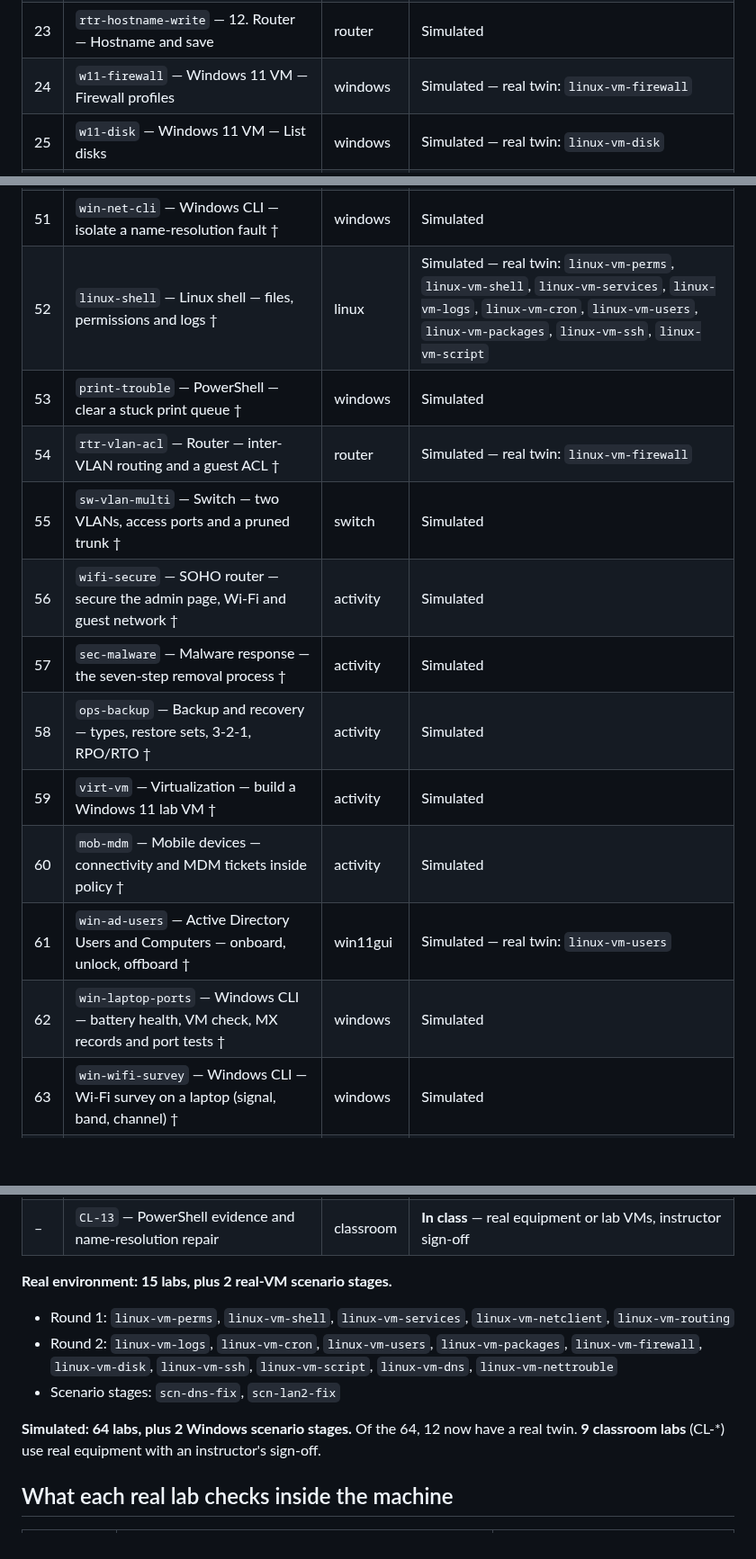
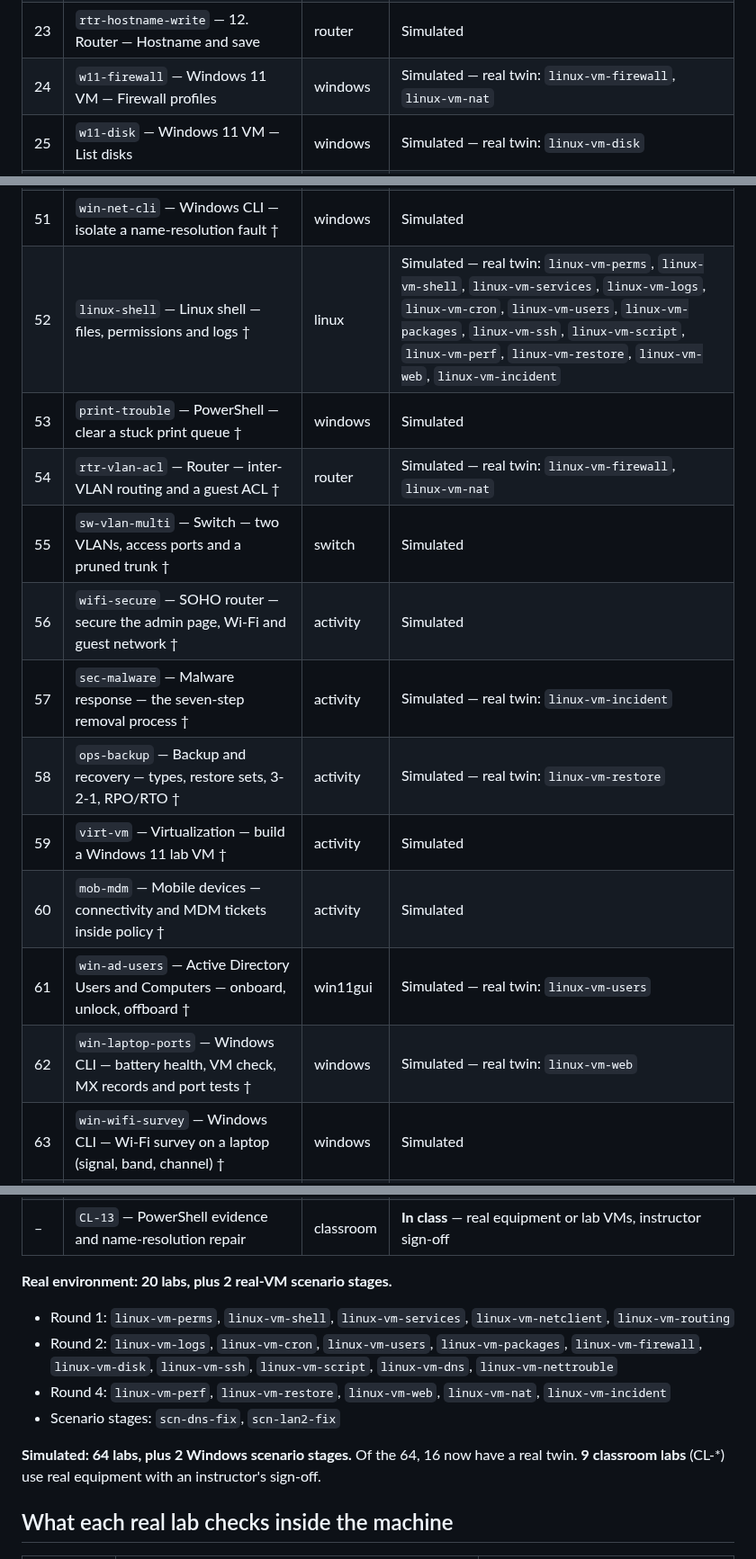
Before and after one commit to Novakornothing/ciwt-lms, a Markdown page: REAL_ENVIRONMENTS.md, 3 parts joined by grey strips. Shown at 90% size. GitHub-like rendering; blank space fills up the shorter version.

```diff
--- a/REAL_ENVIRONMENTS.md
+++ b/REAL_ENVIRONMENTS.md
@@ -66,7 +68,7 @@ Status 18 Oct 2026 (round 2), `labs` branch. Image, licences and measurements ar
 | 21 | `rtr-edge-complete` — 10. Router — Edge Complete (capstone) | router | Simulated |
 | 22 | `sw-hostname-write` — 11. Switch — Hostname and save | switch | Simulated |
 | 23 | `rtr-hostname-write` — 12. Router — Hostname and save | router | Simulated |
-| 24 | `w11-firewall` — Windows 11 VM — Firewall profiles | windows | Simulated — real twin: `linux-vm-firewall` |
+| 24 | `w11-firewall` — Windows 11 VM — Firewall profiles | windows | Simulated — real twin: `linux-vm-firewall`, `linux-vm-nat` |
 | 25 | `w11-disk` — Windows 11 VM — List disks | windows | Simulated — real twin: `linux-vm-disk` |
 | 26 | `gui-devices` — Windows 11 GUI — Device Manager | win11gui | Simulated |
 | 27 | `sw-port-security` — Switch — Port security on an access port | switch | Simulated |
@@ -94,17 +96,17 @@ Status 18 Oct 2026 (round 2), `labs` branch. Image, licences and measurements ar
 | 49 | `hw-pc-build` — Workstation build — pick compatible parts † | activity | Simulated |
 | 50 | `ticket-method` — Troubleshooting methodology — work a ticket end to end † | activity | Simulated |
 | 51 | `win-net-cli` — Windows CLI — isolate a name-resolution fault † | windows | Simulated |
-| 52 | `linux-shell` — Linux shell — files, permissions and logs † | linux | Simulated — real twin: `linux-vm-perms`, `linux-vm-shell`, `linux-vm-services`, `linux-vm-logs`, `linux-vm-cron`, `linux-vm-users`, `linux-vm-packages`, `linux-vm-ssh`, `linux-vm-script` |
+| 52 | `linux-shell` — Linux shell — files, permissions and logs † | linux | Simulated — real twin: `linux-vm-perms`, `linux-vm-shell`, `linux-vm-services`, `linux-vm-logs`, `linux-vm-cron`, `linux-vm-users`, `linux-vm-packages`, `linux-vm-ssh`, `linux-vm-script`, `linux-vm-perf`, `linux-vm-restore`, `linux-vm-web`, `linux-vm-incident` |
 | 53 | `print-trouble` — PowerShell — clear a stuck print queue † | windows | Simulated |
-| 54 | `rtr-vlan-acl` — Router — inter-VLAN routing and a guest ACL † | router | Simulated — real twin: `linux-vm-firewall` |
+| 54 | `rtr-vlan-acl` — Router — inter-VLAN routing and a guest ACL † | router | Simulated — real twin: `linux-vm-firewall`, `linux-vm-nat` |
 | 55 | `sw-vlan-multi` — Switch — two VLANs, access ports and a pruned trunk † | switch | Simulated |
 | 56 | `wifi-secure` — SOHO router — secure the admin page, Wi-Fi and guest network † | activity | Simulated |
-| 57 | `sec-malware` — Malware response — the seven-step removal process † | activity | Simulated |
-| 58 | `ops-backup` — Backup and recovery — types, restore sets, 3-2-1, RPO/RTO † | activity | Simulated |
+| 57 | `sec-malware` — Malware response — the seven-step removal process † | activity | Simulated — real twin: `linux-vm-incident` |
+| 58 | `ops-backup` — Backup and recovery — types, restore sets, 3-2-1, RPO/RTO † | activity | Simulated — real twin: `linux-vm-restore` |
 | 59 | `virt-vm` — Virtualization — build a Windows 11 lab VM † | activity | Simulated |
 | 60 | `mob-mdm` — Mobile devices — connectivity and MDM tickets inside policy † | activity | Simulated |
 | 61 | `win-ad-users` — Active Directory Users and Computers — onboard, unlock, offboard † | win11gui | Simulated — real twin: `linux-vm-users` |
-| 62 | `win-laptop-ports` — Windows CLI — battery health, VM check, MX records and port tests † | windows | Simulated |
+| 62 | `win-laptop-ports` — Windows CLI — battery health, VM check, MX records and port tests † | windows | Simulated — real twin: `linux-vm-web` |
 | 63 | `win-wifi-survey` — Windows CLI — Wi-Fi survey on a laptop (signal, band, channel) † | windows | Simulated |
 | 64 | `hv-vswitch` — Hyper-V host — isolated virtual switch and checkpoints (PowerShell) † | windows | Simulated |
 | 65 | `linux-vm-perms` — Real Linux VM — files, ownership, permissions and a support script † | vm | **Real** — 1 Linux VM in the browser; fallback: `linux-shell` |
@@ -136,13 +143,14 @@ Status 18 Oct 2026 (round 2), `labs` branch. Image, licences and measurements ar
 | – | `CL-12` — Change request and recovery drill | classroom | **In class** — real equipment or lab VMs, instructor sign-off |
 | – | `CL-13` — PowerShell evidence and name-resolution repair | classroom | **In class** — real equipment or lab VMs, instructor sign-off |
 
-**Real environment: 15 labs, plus 2 real-VM scenario stages.**
+**Real environment: 20 labs, plus 2 real-VM scenario stages.**
 - Round 1: `linux-vm-perms`, `linux-vm-shell`, `linux-vm-services`, `linux-vm-netclient`, `linux-vm-routing`
 - Round 2: `linux-vm-logs`, `linux-vm-cron`, `linux-vm-users`, `linux-vm-packages`, `linux-vm-firewall`,
   `linux-vm-disk`, `linux-vm-ssh`, `linux-vm-script`, `linux-vm-dns`, `linux-vm-nettrouble`
+- Round 4: `linux-vm-perf`, `linux-vm-restore`, `linux-vm-web`, `linux-vm-nat`, `linux-vm-incident`
 - Scenario stages: `scn-dns-fix`, `scn-lan2-fix`
 
-**Simulated: 64 labs, plus 2 Windows scenario stages.** Of the 64, 12 now have a real twin. **9 classroom labs**
+**Simulated: 64 labs, plus 2 Windows scenario stages.** Of the 64, 16 now have a real twin. **9 classroom labs**
 (CL-*) use real equipment with an instructor's sign-off.
 
 ## What each real lab checks inside the machine
```
Also changed, not shown: other parts of REAL_ENVIRONMENTS.md (+21 -8 lines).
